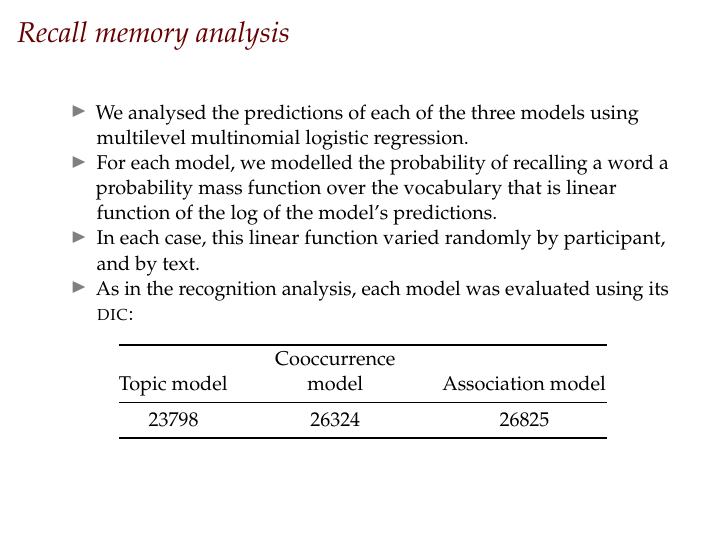
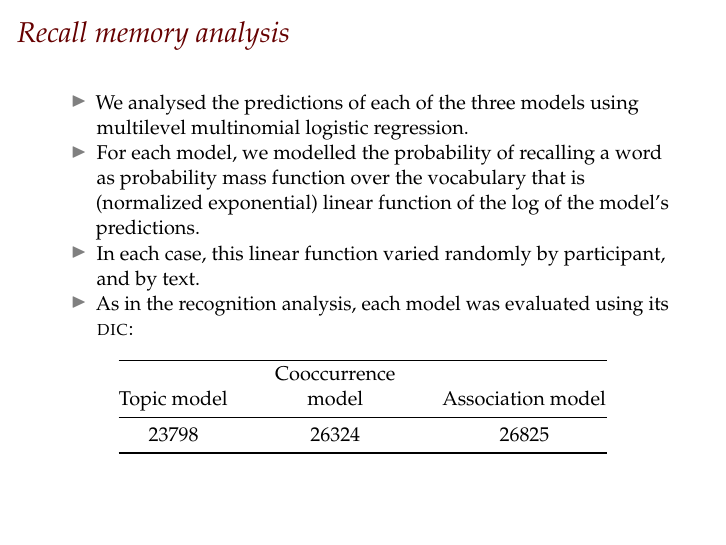
Before and after one commit to lawsofthought/bps-cog-2018, LaTeX slides (bps-cog-2018.tex): page 12 of 14. Compiled offline with pdfLaTeX.

Commit message:
Fix error in recall test results

```diff
--- a/bps-cog-2018.tex
+++ b/bps-cog-2018.tex
@@ -594,8 +594,8 @@ Null model\strut
   We analysed the predictions of each of the three models using
   multilevel multinomial logistic regression.
 \item
-  For each model, we modelled the probability of recalling a word a
-  probability mass function over the vocabulary that is linear function
+  For each model, we modelled the probability of recalling a word as
+  probability mass function over the vocabulary that is (normalized exponential) linear function
   of the log of the model's predictions.
 \item
   In each case, this linear function varied randomly by participant, and
```
